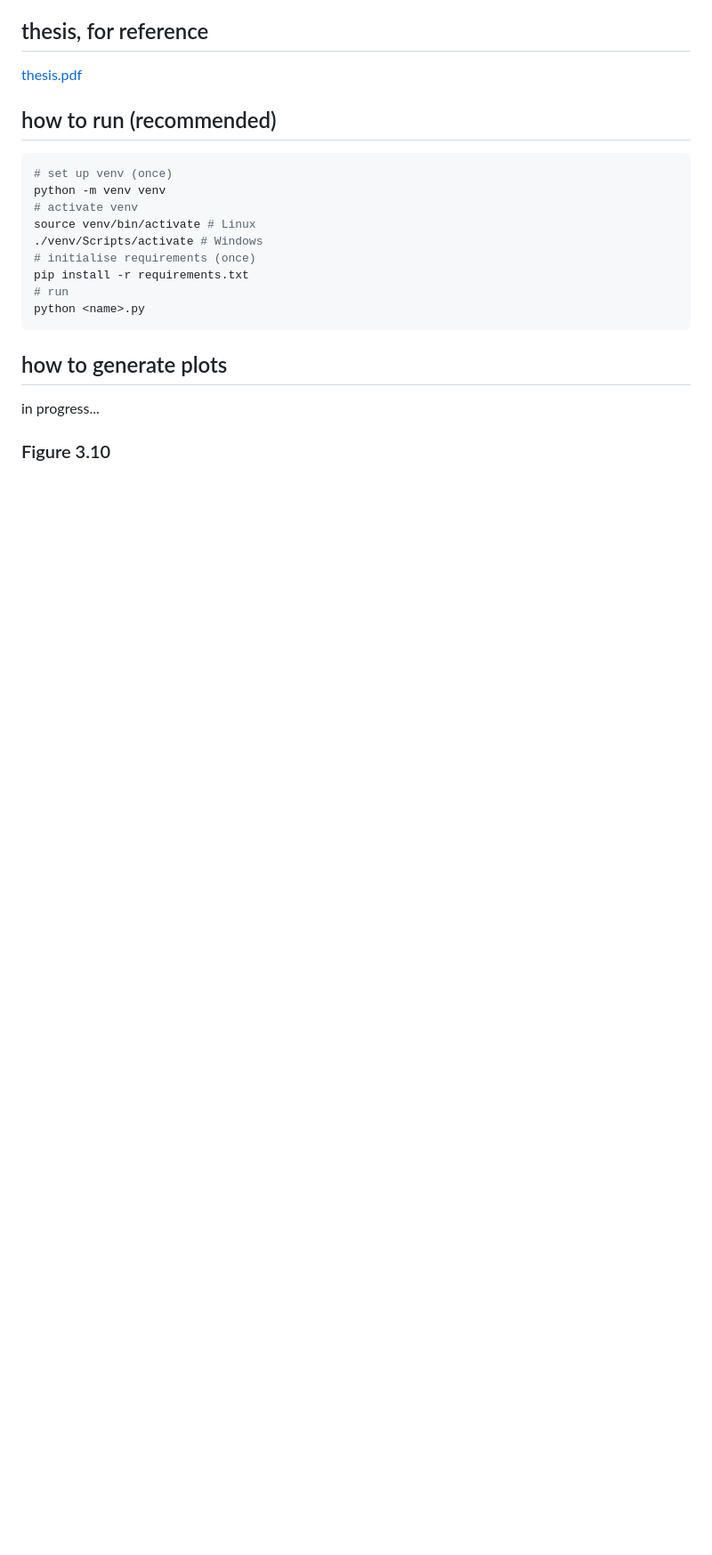
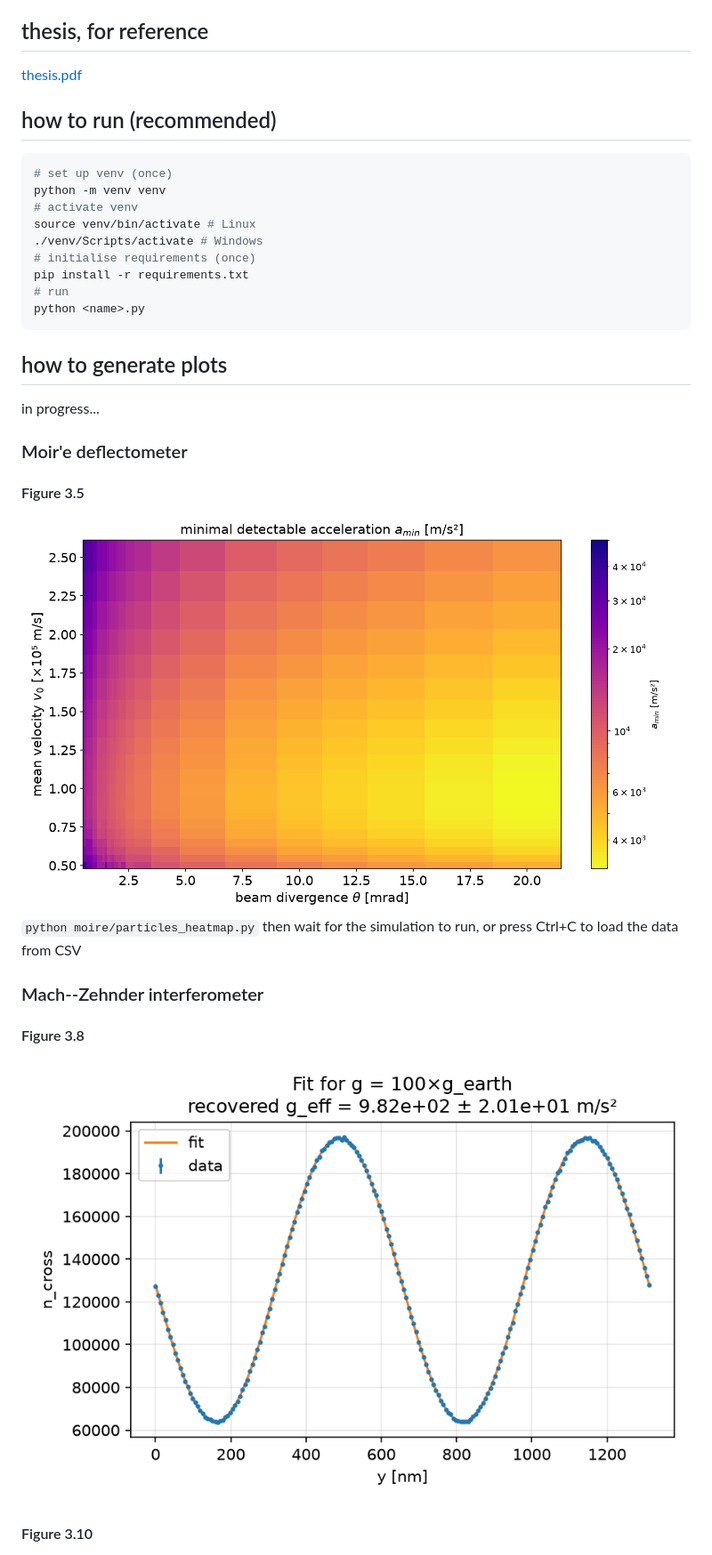
Before and after one commit to falcotinnunculus/thesis-code, a Markdown page: README.md, the part around one of its changes. Shown at 89% size. Drawn GitHub-style; pictures changed too: machzehnder/fit_100g_unwrapped.png (added), moire/particles_amin_heatmap.png (added); blank space fills up the shorter version.

```diff
--- a/README.md
+++ b/README.md
@@ -24,6 +24,20 @@ python <name>.py
 
 in progress...
 
-### Figure 3.10
+### Moir\'e deflectometer
+
+#### Figure 3.5
+
+![fig35](moire/particles_amin_heatmap.png)
+`python moire/particles_heatmap.py`
+then wait for the simulation to run, or press Ctrl+C to load the data from CSV
+
+### Mach--Zehnder interferometer
+
+#### Figure 3.8
+
+![fig38](machzehnder/fit_100g_unwrapped.png)
+
+#### Figure 3.10
 
 ![fig310](machzehnder/parallel_amin_heatmap.png)
```
Also changed, not shown: other parts of README.md (+2 -0 lines), machzehnder/particles_amin_heatmap.png (added), 5 other files.
